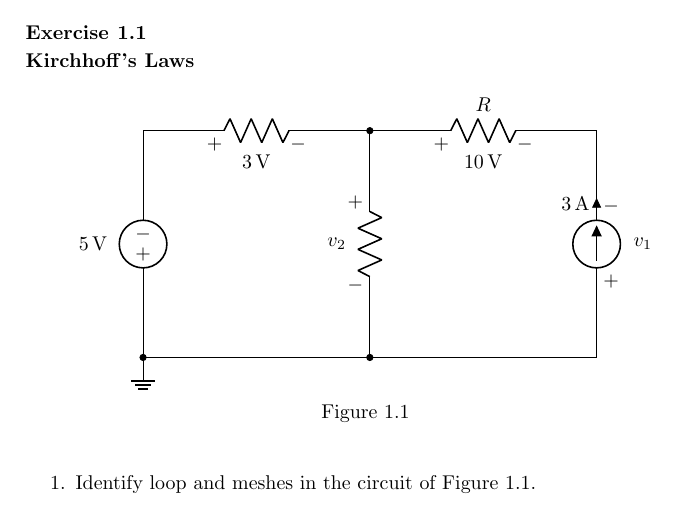
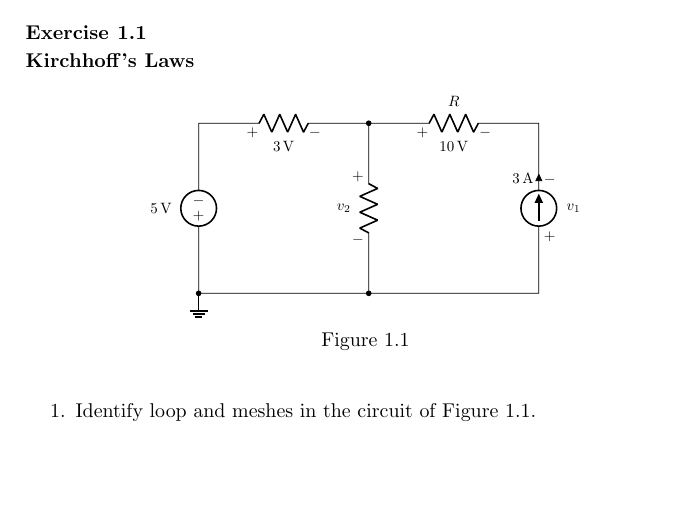
Before and after one commit to fsuarez6/tutorials, a LaTeX book (main.tex): part of page 3 of 3, cut so that both start at the same text, the shorter picture padded with empty space. Compiled offline with pdfLaTeX.

Commit message:
Added scale factor to circuit diagram

```diff
--- a/main.tex
+++ b/main.tex
@@ -14,7 +14,7 @@
   \textbf{Kirchhoff's Laws}
   \begin{figure}[h]
     \centering
-    \begin{circuitikz} \draw
+    \begin{circuitikz}[scale=0.75,transform shape] \draw
       (0,0) node[ground] {} to[short,*-]  (0,1)
             to[V,v=5<\volt>]    (0,3) -- (0,4) -- (1,4)
             to[R,v=3<\volt>]    (3,4) -- (4,4) to[short,*-] (4,3)
```
